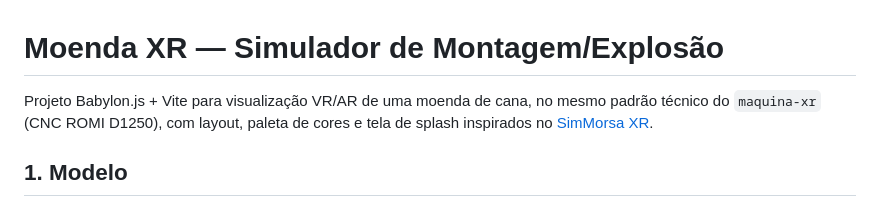
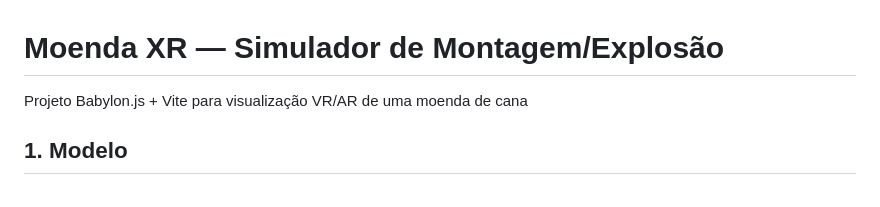
Before and after one commit to LucTrevisan/moenda, a Markdown page: README.md, the part around the change. GitHub-like rendering.

```diff
--- a/README.md
+++ b/README.md
@@ -1,6 +1,6 @@
 # Moenda XR — Simulador de Montagem/Explosão
 
-Projeto Babylon.js + Vite para visualização VR/AR de uma moenda de cana, no mesmo padrão técnico do `maquina-xr` (CNC ROMI D1250), com layout, paleta de cores e tela de splash inspirados no [SimMorsa XR](https://luctrevisan.github.io/morsaxr/).
+Projeto Babylon.js + Vite para visualização VR/AR de uma moenda de cana
 
 ## 1. Modelo
 
```
